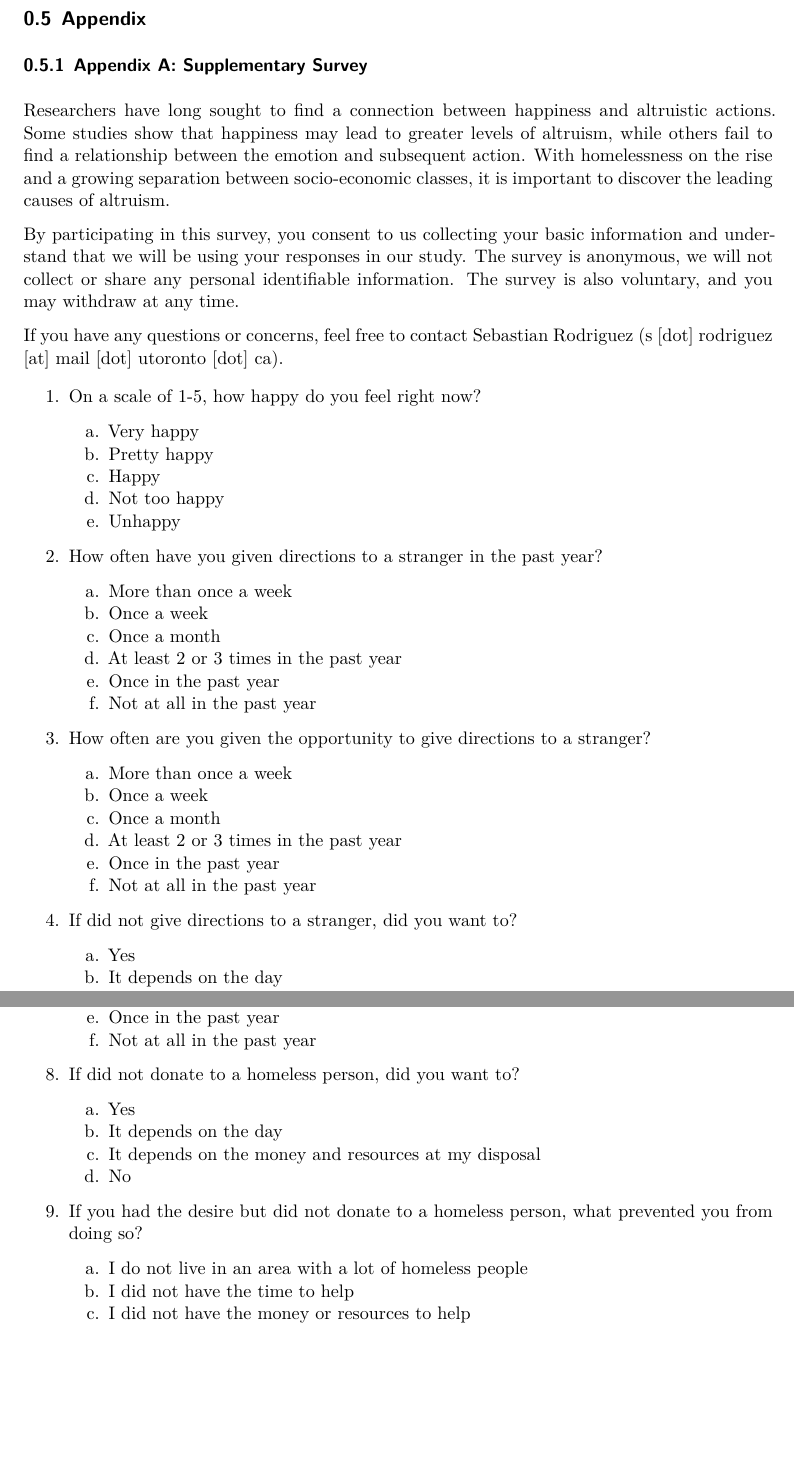
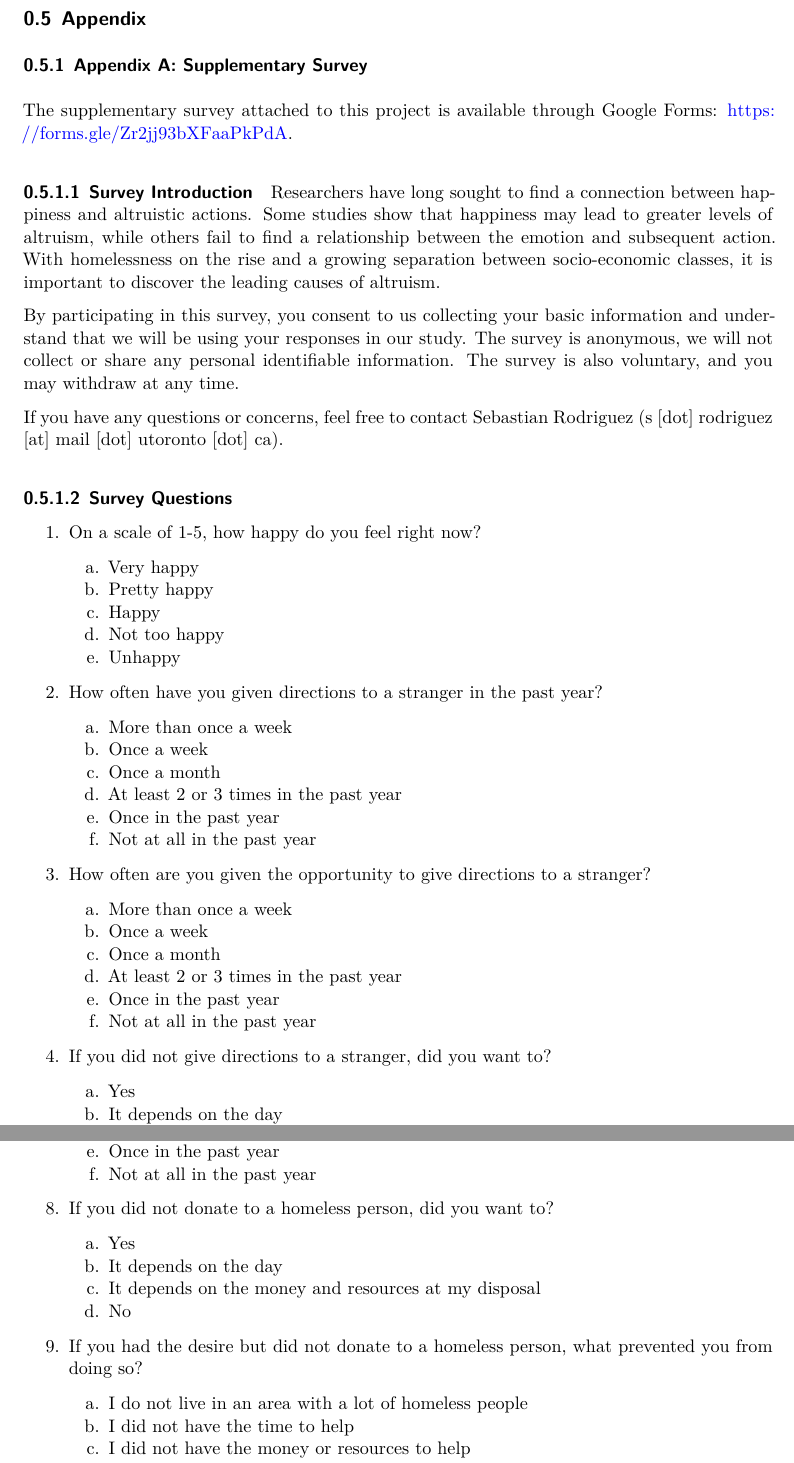
Before and after one commit to seb646/happiness-and-altruism, a Quarto document (outputs/paper/paper.qmd): two parts of pages 10 and 11 of 12, joined at a grey line, cut so that both start at the same text, the shorter picture padded with empty space. Rendered offline with R 4.5, knitr and Pandoc in place of Quarto, then LaTeX, with nearby package versions; some code elsewhere in the file could not run offline.

Commit message:
Updates to paper – survey

```diff
--- a/outputs/paper/paper.qmd
+++ b/outputs/paper/paper.qmd
@@ -298,12 +298,16 @@ The primary tool used to analyse data in this paper is R, an open-source statist
 ## Appendix
 
 ### Appendix A: Supplementary Survey
+The supplementary survey attached to this project is available through Google Forms: https://forms.gle/Zr2jj93bXFaaPkPdA.
+
+#### Survey Introduction
 Researchers have long sought to find a connection between happiness and altruistic actions. Some studies show that happiness may lead to greater levels of altruism, while others fail to find a relationship between the emotion and subsequent action. With homelessness on the rise and a growing separation between socio-economic classes, it is important to discover the leading causes of altruism.
 
 By participating in this survey, you consent to us collecting your basic information and understand that we will be using your responses in our study. The survey is anonymous, we will not collect or share any personal identifiable information. The survey is also voluntary, and you may withdraw at any time.
 
 If you have any questions or concerns, feel free to contact Sebastian Rodriguez (s [dot] rodriguez [at] mail [dot] utoronto [dot] ca).
 
+#### Survey Questions
 1.  On a scale of 1-5, how happy do you feel right now?
     a. Very happy
     b. Pretty happy
@@ -324,7 +328,7 @@ If you have any questions or concerns, feel free to contact Sebastian Rodriguez
     d. At least 2 or 3 times in the past year
     e. Once in the past year
     f. Not at all in the past year
-4.  If did not give directions to a stranger, did you want to?
+4.  If you did not give directions to a stranger, did you want to?
     a. Yes
     b. It depends on the day
     c. It depends on the time I have in the moment
@@ -348,7 +352,7 @@ If you have any questions or concerns, feel free to contact Sebastian Rodriguez
     d. At least 2 or 3 times in the past year
     e. Once in the past year
     f. Not at all in the past year
-8.  If did not donate to a homeless person, did you want to?
+8.  If you did not donate to a homeless person, did you want to?
     a. Yes
     b. It depends on the day
     c. It depends on the money and resources at my disposal
```
Also changed, not shown: outputs/paper/paper.pdf, outputs/paper/paper.qmd (1 more changed lines).
